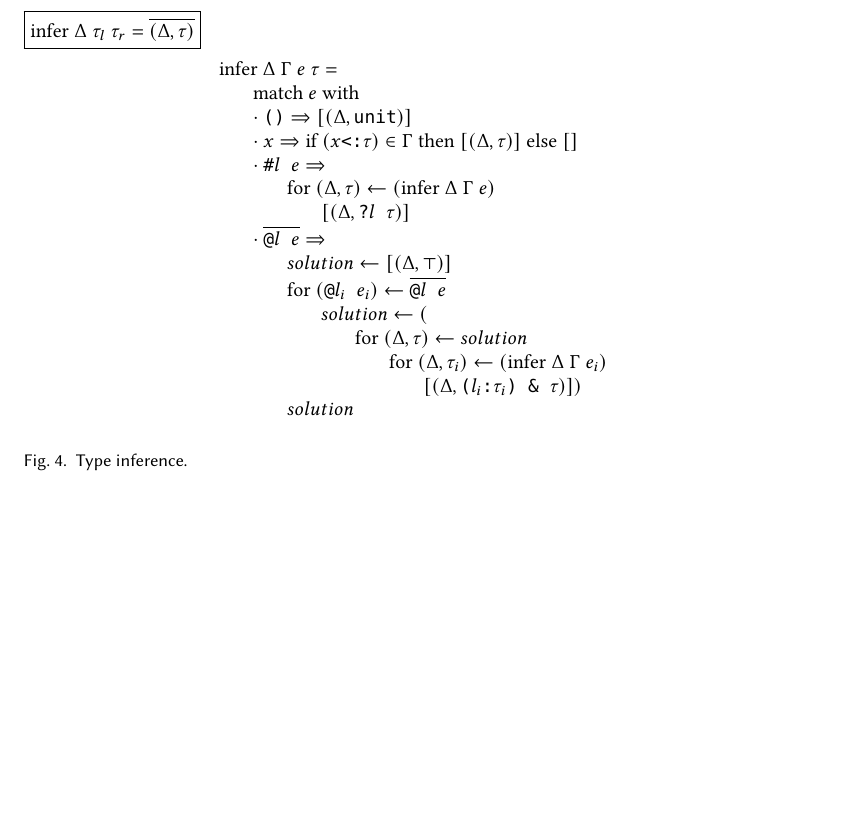
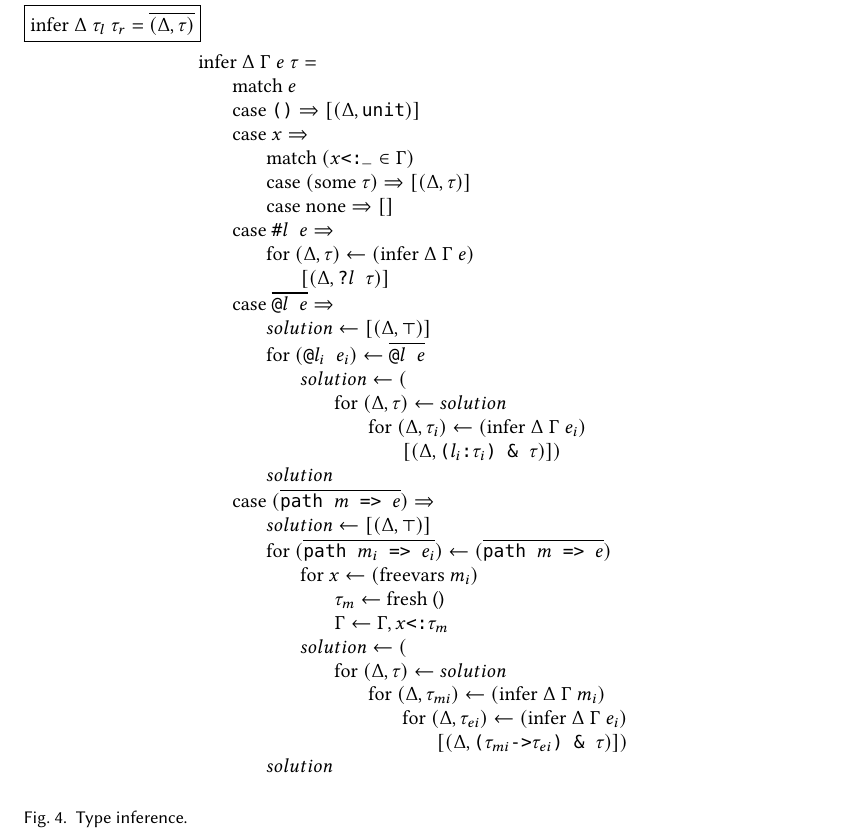
Before and after one commit to resin-studio/slim, a LaTeX paper (paper/relationaltypes.tex): part of page 6 of 8 before the commit and part of page 7 of 8 after it, cut so that both start at the same text, the shorter picture padded with empty space. Compiled offline with pdfLaTeX.

Commit message:
add function case to paper

```diff
--- a/paper/relationaltypes.tex
+++ b/paper/relationaltypes.tex
@@ -549,24 +549,28 @@ the possible values of the argument.
 \begin{array}[t]{@{} l}
     \text{infer}\ \Delta\ \Gamma\ e\ \tau =
     \\
-    \I \text{match}\ e\ \text{with}
-    %
+    \I \text{match}\ e
+    %% variable
     \\
-    \I \cdot\ \code{()}  \Rightarrow [(\Delta, \code{unit})]
+    \I \text{case } \code{()}  \Rightarrow [(\Delta, \code{unit})]
     \\
-    \I \cdot\ \code{$x$} \Rightarrow
-        \text{if } (\code{$x$<:$\tau$}) \in \Gamma \text{ then }
-        [(\Delta, \tau)] \text{ else }  []
-    %
+    \I \text{case } \code{$x$} \Rightarrow
     \\
-    \I\cdot\ \code{\#$l$ $e$}  \Rightarrow
+    \I\I \text{match } (\code{$x$<:\_} \in \Gamma)
+    \\
+    \I\I \text{case } (\text{some } \tau) \Rightarrow [(\Delta, \tau)]
+    \\
+    \I\I \text{case } \text{none} \Rightarrow []
+    %% tag
+    \\
+    \I \text{case } \code{\#$l$ $e$}  \Rightarrow
     \\
     \I\I \text{for } (\Delta, \tau) \leftarrow (\text{infer } \Delta\ \Gamma\ e)
      \\
     \I\I\I [(\Delta, \code{?$l$ $\tau$})]
-    %
+    %% record
     \\
-    \I \cdot\ \widebar{\code{@$l$ $e$}}  \Rightarrow
+    \I \text{case } \widebar{\code{@$l$ $e$}}  \Rightarrow
     \\
     \I\I solution \leftarrow [(\Delta, \top)]
     \\
@@ -579,6 +583,31 @@ the possible values of the argument.
     \I\I\I\I\I \text{for } (\Delta, \tau_i) \leftarrow (\text{infer } \Delta\ \Gamma\ e_i)
     \\
     \I\I\I\I\I\I [(\Delta, \code{($l_i$:$\tau_i$) \& $\tau$})])
+    \\
+    \I\I solution
+    %% function
+    \\
+    \I \text{case } (\widebar{\code{path $m$ => $e$}})  \Rightarrow
+    \\
+    \I\I solution \leftarrow [(\Delta, \top)]
+    \\
+    \I\I \text{for } (\widebar{\code{path $m_i$ => $e_i$}}) \leftarrow (\widebar{\code{path $m$ => $e$}})
+    \\
+    \I\I\I \text{for } x \leftarrow (\text{freevars } m_i)
+    \\
+    \I\I\I\I \tau_m \leftarrow \text{fresh ()}
+    \\
+    \I\I\I\I \Gamma \leftarrow \Gamma, \code{$x$<:$\tau_m$}
+    \\
+    \I\I\I solution \leftarrow (
+    \\
+    \I\I\I\I \text{for } (\Delta, \tau) \leftarrow solution
+    \\
+    \I\I\I\I\I \text{for } (\Delta, \tau_{mi}) \leftarrow (\text{infer } \Delta\ \Gamma\ m_i)
+    \\
+    \I\I\I\I\I\I \text{for } (\Delta, \tau_{ei}) \leftarrow (\text{infer } \Delta\ \Gamma\ e_i)
+    \\
+    \I\I\I\I\I\I\I [(\Delta, \code{($\tau_{mi}$->$\tau_{ei}$) \& $\tau$})])
     \\
     \I\I solution
     %
```
